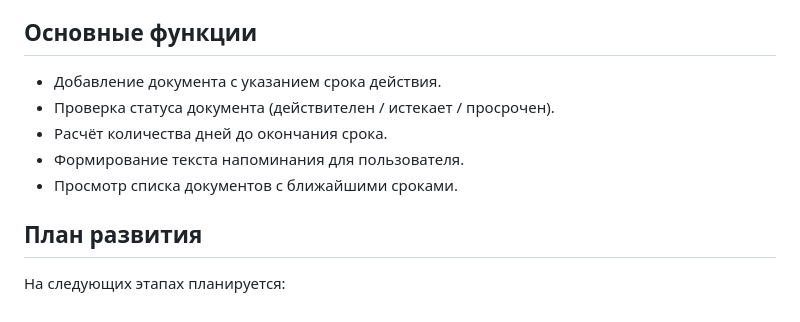
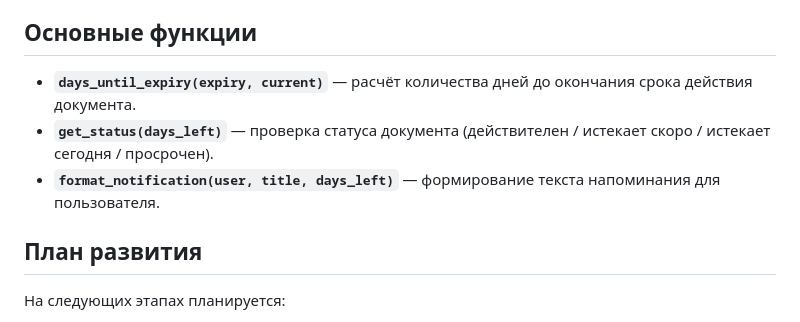
Before and after one commit to ArtemSurDev/document-reminder, a Markdown page: README.md, the part around the change. Rendered like a GitHub page.

Commit message:
Финальный README.md

```diff
--- a/README.md
+++ b/README.md
@@ -32,11 +32,9 @@
 
 ## Основные функции
 
-- Добавление документа с указанием срока действия.
-- Проверка статуса документа (действителен / истекает / просрочен).
-- Расчёт количества дней до окончания срока.
-- Формирование текста напоминания для пользователя.
-- Просмотр списка документов с ближайшими сроками.
+- **`days_until_expiry(expiry, current)`** — расчёт количества дней до окончания срока действия документа.
+- **`get_status(days_left)`** — проверка статуса документа (действителен / истекает скоро / истекает сегодня / просрочен).
+- **`format_notification(user, title, days_left)`** — формирование текста напоминания для пользователя.
 
 ## План развития
 
```
